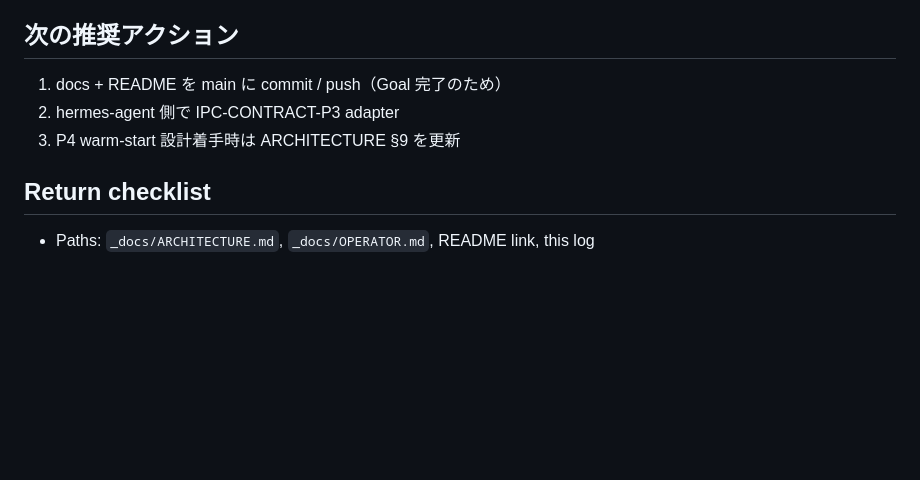
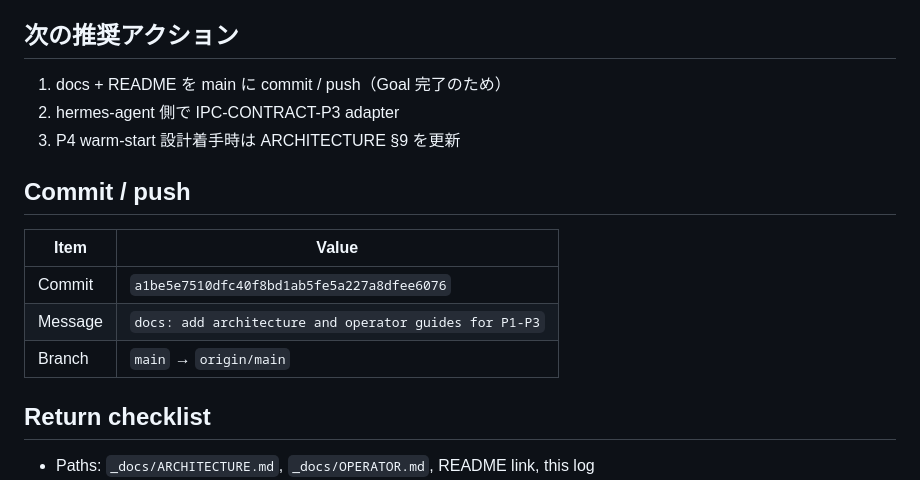
Before and after one commit to zapabob/HermesDesktopwatchdog, a Markdown page: _docs/2026-07-22_architecture-docs_Cursor.md, the part around the change. GitHub-like rendering; blank space fills up the shorter version.

Commit message:
docs: record architecture-docs commit hash and push
Keep the implementation log evidence complete after shipping ARCHITECTURE.md to main.

Co-authored-by: Cursor <cursoragent@cursor.com>

```diff
--- a/_docs/2026-07-22_architecture-docs_Cursor.md
+++ b/_docs/2026-07-22_architecture-docs_Cursor.md
@@ -68,6 +68,14 @@ Get-Date -Format "yyyy-MM-dd HH:mm:ss K"
 2. hermes-agent 側で IPC-CONTRACT-P3 adapter
 3. P4 warm-start 設計着手時は ARCHITECTURE §9 を更新
 
+## Commit / push
+
+| Item | Value |
+|------|-------|
+| Commit | `a1be5e7510dfc40f8bd1ab5fe5a227a8dfee6076` |
+| Message | `docs: add architecture and operator guides for P1-P3` |
+| Branch | `main` → `origin/main` |
+
 ## Return checklist
 
 - Paths: `_docs/ARCHITECTURE.md`, `_docs/OPERATOR.md`, README link, this log
```
